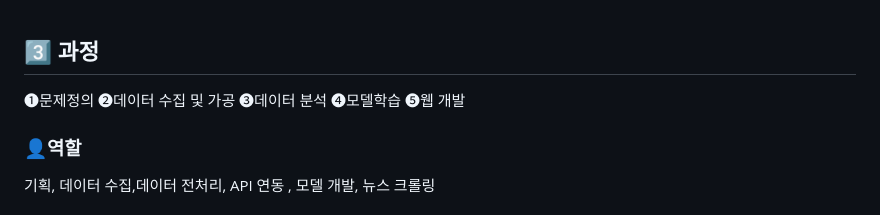
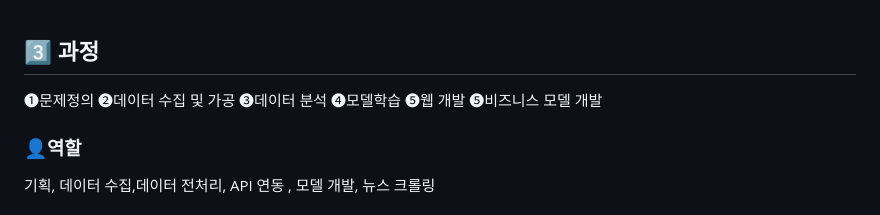
Before and after one commit to ASJ0211/san_check_capstone, a Markdown page: README.md, the part around the change. GitHub-like rendering.

```diff
--- a/README.md
+++ b/README.md
@@ -24,7 +24,7 @@
 
 ## 3️⃣ 과정
 
-❶문제정의 ❷데이터 수집 및 가공 ❸데이터 분석 ❹모델학습 ❺웹 개발
+❶문제정의 ❷데이터 수집 및 가공 ❸데이터 분석 ❹모델학습 ❺웹 개발  ❺비즈니스 모델 개발
 
 
 ### 👤역할
```
